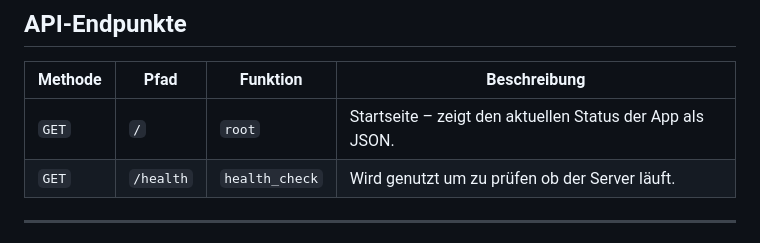
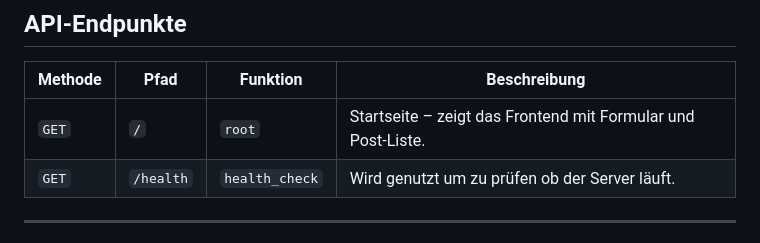
Before and after one commit to NoahRolli/contentHub_catchKen, a Markdown page: docs/auto-generated.md, the part around one of its changes. Rendered like a GitHub page.

Commit message:
docs: auto-update documentation

```diff
--- a/docs/auto-generated.md
+++ b/docs/auto-generated.md
@@ -8,7 +8,7 @@
 
 | Methode | Pfad | Funktion | Beschreibung |
 | ------- | ---- | -------- | ------------ |
-| `GET` | `/` | `root` | Startseite – zeigt den aktuellen Status der App als JSON. |
+| `GET` | `/` | `root` | Startseite – zeigt das Frontend mit Formular und Post-Liste. |
 | `GET` | `/health` | `health_check` | Wird genutzt um zu prüfen ob der Server läuft. |
 
 ---
```
Also changed, not shown: other parts of docs/auto-generated.md (+1 -1 lines).
